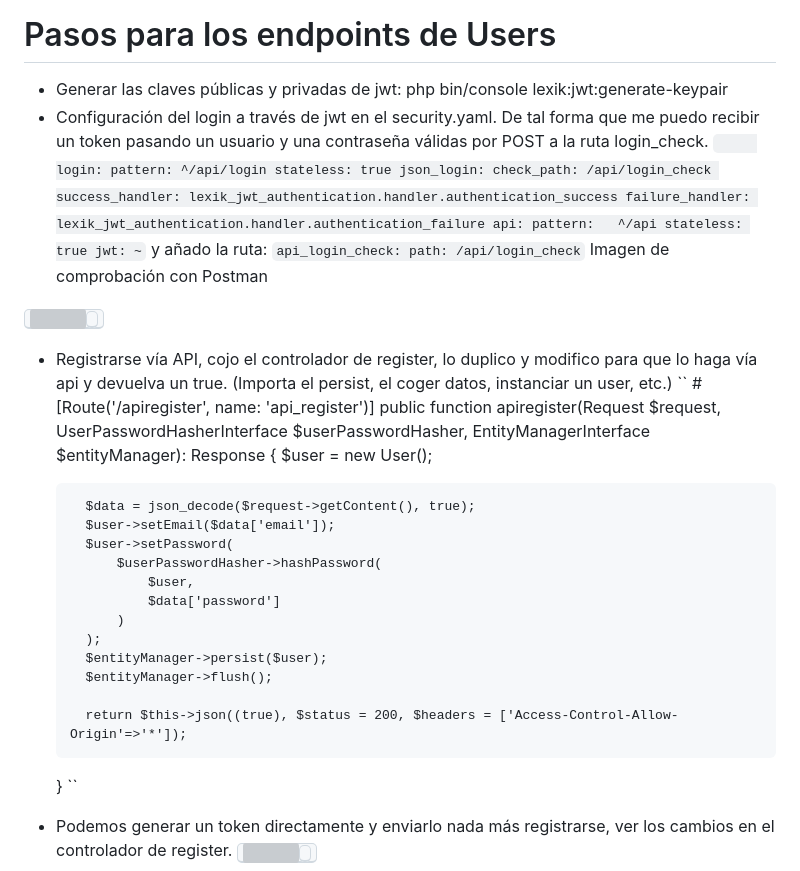
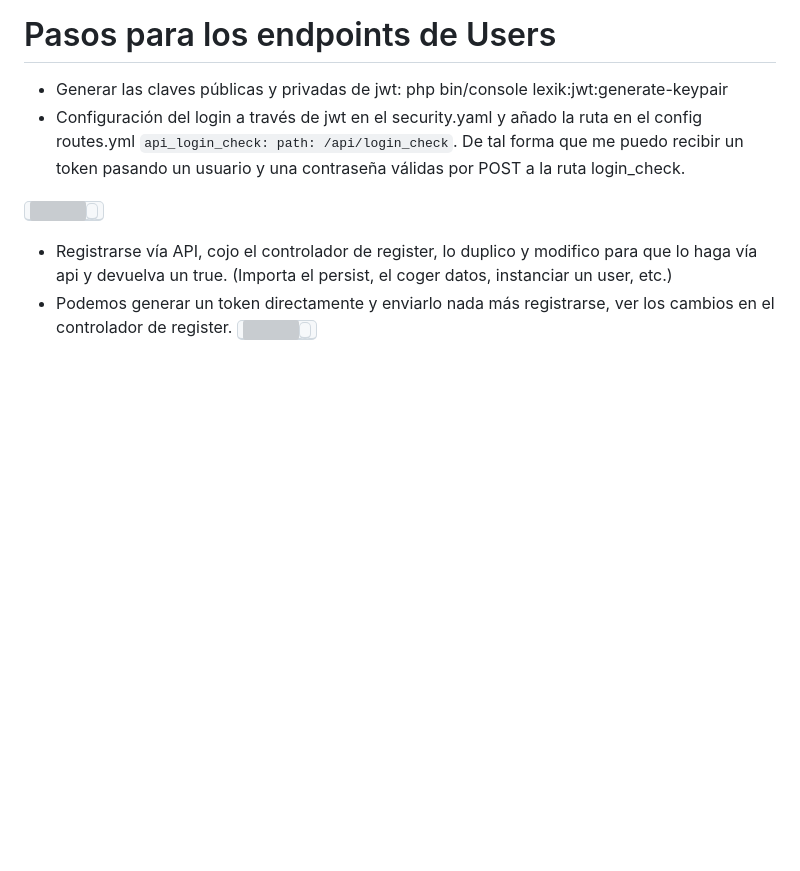
Before and after one commit to MAD-DW-TI-P2/symfony-6-login, a Markdown page: README.md, the part around the change. Rendered like a GitHub page; blank space fills up the shorter version; grey boxes are pictures that could not be loaded.

```diff
--- a/README.md
+++ b/README.md
@@ -45,49 +45,11 @@
 # Pasos para los endpoints de Users
 
 - Generar las claves públicas y privadas de jwt: php bin/console lexik:jwt:generate-keypair
-- Configuración del login a través de jwt en el security.yaml. De tal forma que me puedo recibir un token pasando un usuario y una contraseña válidas por POST a la ruta login_check.
-``      login:
-            pattern: ^/api/login
-            stateless: true
-            json_login:
-                check_path: /api/login_check
-                success_handler: lexik_jwt_authentication.handler.authentication_success
-                failure_handler: lexik_jwt_authentication.handler.authentication_failure
-        api:
-            pattern:   ^/api
-            stateless: true
-            jwt: ~
-``
-y añado la ruta:
-``
-api_login_check:
-    path: /api/login_check
-``
-Imagen de comprobación con Postman
+- Configuración del login a través de jwt en el security.yaml y añado la ruta en el config routes.yml `` api_login_check: path: /api/login_check ``.   De tal forma que me puedo recibir un token pasando un usuario y una contraseña válidas por POST a la ruta login_check.
 
 <kbd><img src="https://jorgebenitezlopez.com/github/api-login.png"><kbd>
 
 - Registrarse vía API, cojo el controlador de register, lo duplico y modifico para que lo haga vía api y devuelva un true. (Importa el persist, el coger datos, instanciar un user, etc.)
-``  #[Route('/apiregister', name: 'api_register')]
-    public function apiregister(Request $request, UserPasswordHasherInterface $userPasswordHasher, EntityManagerInterface $entityManager): Response
-    {
-        $user = new User();
-
-        $data = json_decode($request->getContent(), true);
-        $user->setEmail($data['email']);
-        $user->setPassword(
-            $userPasswordHasher->hashPassword(
-                $user,
-                $data['password']
-            )
-        );
-        $entityManager->persist($user);
-        $entityManager->flush();
-
-        return $this->json((true), $status = 200, $headers = ['Access-Control-Allow-Origin'=>'*']);
-
-    }
-``
 - Podemos generar un token directamente y enviarlo nada más registrarse, ver los cambios en el controlador de register.
 <kbd><img src="https://jorgebenitezlopez.com/github/api-register.png"><kbd>
 - Con el token puedo securizar las rutas. He creado una ruta y un controlador en el SecurityController para verificar el acceso. La ruta está securizada: ``- { path: ^/apicheck, roles: ROLE_USER }``. Mando por postman en la cabecera el content-type y el token para verificar el acceso.
```
